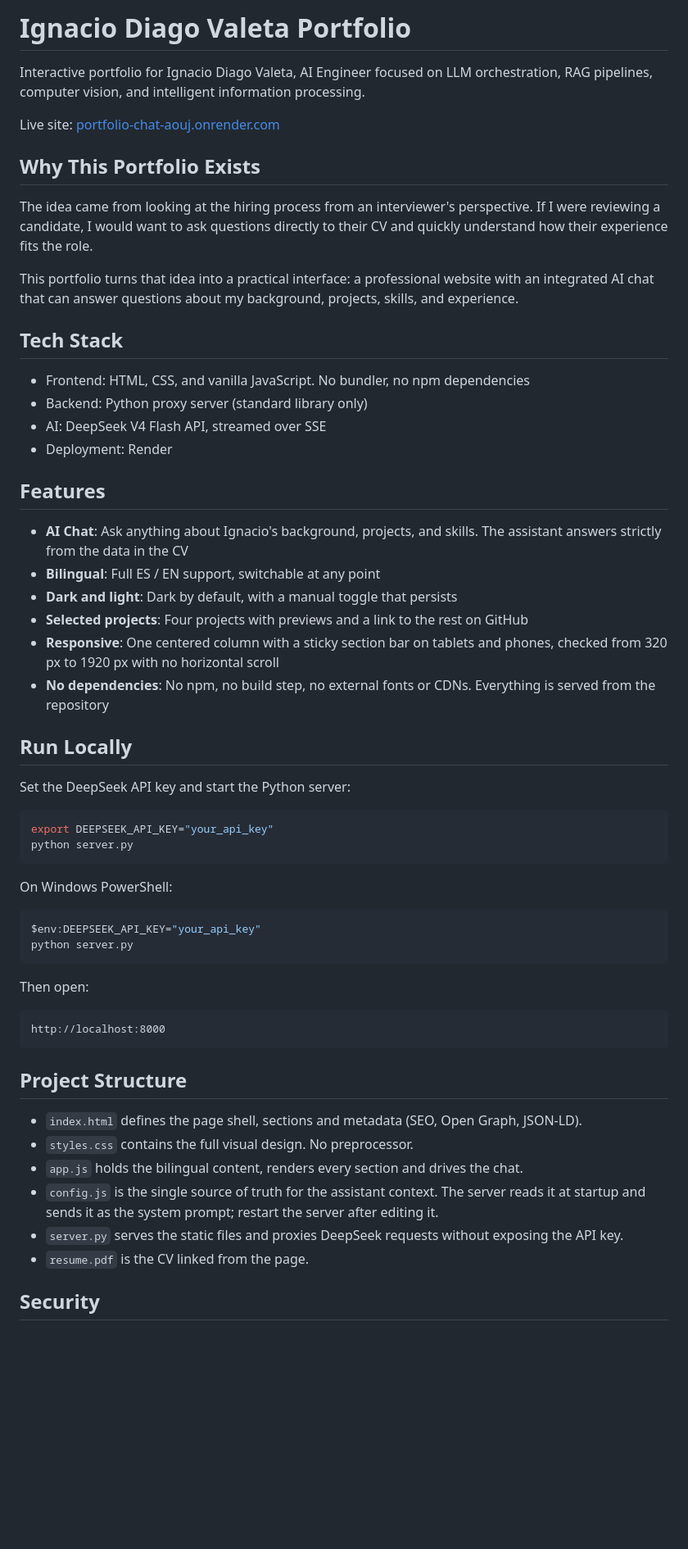
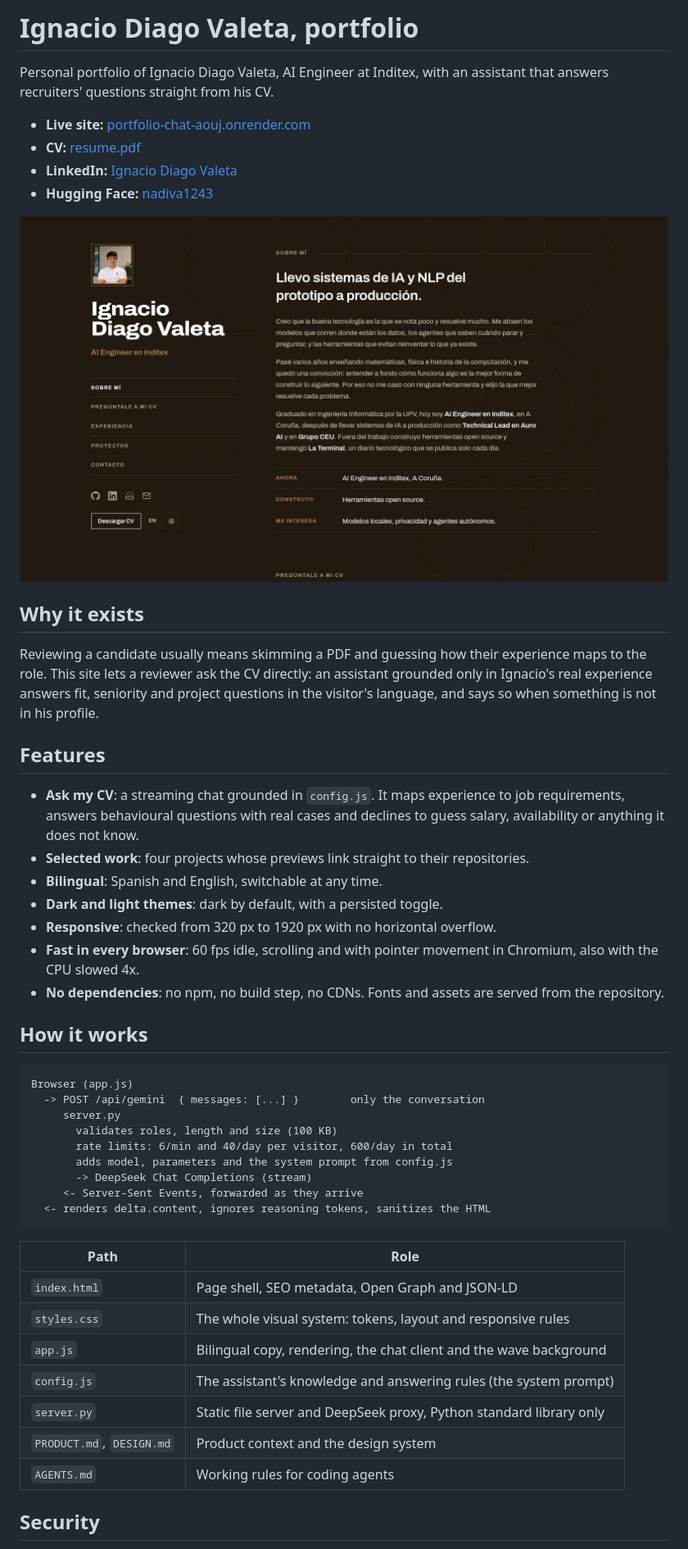
Before and after one commit to iDiagoValeta/portfolio-chat, a Markdown page: README.md, the part around the change printed below. Shown: that part at 82% size. GitHub-like rendering; pictures changed too: docs/images/portfolio.jpg (added); blank space fills up the shorter version.

Commit message:
docs: rewrite the README, add the MIT license and drop agent plans (#3)
## What changes

- **README**: why the site exists, features, request flow, security
model, how to run, deploy and contribute, with a screenshot of the live
site.
- **LICENSE**: the README already claimed MIT but there was no license
file.
- **Agent plans**: `docs/superpowers/` held agent planning notes, not
project documentation. Removed and ignored.

## How it was tested

Documentation only. Links and the screenshot path checked locally.

````diff
--- a/README.md
+++ b/README.md
@@ -1,65 +1,51 @@
-# Ignacio Diago Valeta Portfolio
+# Ignacio Diago Valeta, portfolio
 
-Interactive portfolio for Ignacio Diago Valeta, AI Engineer focused on LLM orchestration, RAG pipelines, computer vision, and intelligent information processing.
+Personal portfolio of Ignacio Diago Valeta, AI Engineer at Inditex, with an assistant that answers recruiters' questions straight from his CV.
 
-Live site: [portfolio-chat-aouj.onrender.com](https://portfolio-chat-aouj.onrender.com/)
+- **Live site:** [portfolio-chat-aouj.onrender.com](https://portfolio-chat-aouj.onrender.com/)
+- **CV:** [resume.pdf](resume.pdf)
+- **LinkedIn:** [Ignacio Diago Valeta](https://www.linkedin.com/in/ignacio-diago-valeta-1234567891011121314/)
+- **Hugging Face:** [nadiva1243](https://huggingface.co/nadiva1243)
 
-## Why This Portfolio Exists
+![Portfolio home page in the dark theme](docs/images/portfolio.jpg)
 
-The idea came from looking at the hiring process from an interviewer's perspective. If I were reviewing a candidate, I would want to ask questions directly to their CV and quickly understand how their experience fits the role.
+## Why it exists
 
-This portfolio turns that idea into a practical interface: a professional website with an integrated AI chat that can answer questions about my background, projects, skills, and experience.
-
-## Tech Stack
-
-- Frontend: HTML, CSS, and vanilla JavaScript. No bundler, no npm dependencies
-- Backend: Python proxy server (standard library only)
-- AI: DeepSeek V4 Flash API, streamed over SSE
-- Deployment: Render
+Reviewing a candidate usually means skimming a PDF and guessing how their experience maps to the role. This site lets a reviewer ask the CV directly: an assistant grounded only in Ignacio's real experience answers fit, seniority and project questions in the visitor's language, and says so when something is not in his profile.
 
 ## Features
 
-- **AI Chat**: Ask anything about Ignacio's background, projects, and skills. The
-  assistant answers strictly from the data in the CV
-- **Bilingual**: Full ES / EN support, switchable at any point
-- **Dark and light**: Dark by default, with a manual toggle that persists
-- **Selected projects**: Four projects with previews and a link to the rest on GitHub
-- **Responsive**: One centered column with a sticky section bar on tablets and phones, checked from 320 px to 1920 px with no horizontal scroll
-- **No dependencies**: No npm, no build step, no external fonts or CDNs. Everything is
-  served from the repository
+- **Ask my CV**: a streaming chat grounded in `config.js`. It maps experience to job requirements, answers behavioural questions with real cases and declines to guess salary, availability or anything it does not know.
+- **Selected work**: four projects whose previews link straight to their repositories.
+- **Bilingual**: Spanish and English, switchable at any time.
+- **Dark and light themes**: dark by default, with a persisted toggle.
+- **Responsive**: checked from 320 px to 1920 px with no horizontal overflow.
+- **Fast in every browser**: 60 fps idle, scrolling and with pointer movement in Chromium, also with the CPU slowed 4x.
+- **No dependencies**: no npm, no build step, no CDNs. Fonts and assets are served from the repository.
 
-## Run Locally
+## How it works
 
-Set the DeepSeek API key and start the Python server:
-
-```bash
-export DEEPSEEK_API_KEY="your_api_key"
-python server.py
+```text
+Browser (app.js)
+  -> POST /api/gemini  { messages: [...] }        only the conversation
+     server.py
+       validates roles, length and size (100 KB)
+       rate limits: 6/min and 40/day per visitor, 600/day in total
+       adds model, parameters and the system prompt from config.js
+       -> DeepSeek Chat Completions (stream)
+     <- Server-Sent Events, forwarded as they arrive
+  <- renders delta.content, ignores reasoning tokens, sanitizes the HTML
 ```
 
-On Windows PowerShell:
-
-```powershell
-$env:DEEPSEEK_API_KEY="your_api_key"
-python server.py
-```
-
-Then open:
-
-```text
-http://localhost:8000
-```
-
-## Project Structure
-
-- `index.html` defines the page shell, sections and metadata (SEO, Open Graph, JSON-LD).
-- `styles.css` contains the full visual design. No preprocessor.
-- `app.js` holds the bilingual content, renders every section and drives the chat.
-- `config.js` is the single source of truth for the assistant context. The server reads it
-  at startup and sends it as the system prompt; restart the server after editing it.
-- `server.py` serves the static files and proxies DeepSeek requests without exposing the
-  API key.
-- `resume.pdf` is the CV linked from the page.
+| Path | Role |
+| --- | --- |
+| `index.html` | Page shell, SEO metadata, Open Graph and JSON-LD |
+| `styles.css` | The whole visual system: tokens, layout and responsive rules |
+| `app.js` | Bilingual copy, rendering, the chat client and the wave background |
+| `config.js` | The assistant's knowledge and answering rules (the system prompt) |
+| `server.py` | Static file server and DeepSeek proxy, Python standard library only |
+| `PRODUCT.md`, `DESIGN.md` | Product context and the design system |
+| `AGENTS.md` | Working rules for coding agents |
 
 ## Security
 
````
Also changed, not shown: other parts of README.md (+22 -2 lines), 3 other files.
